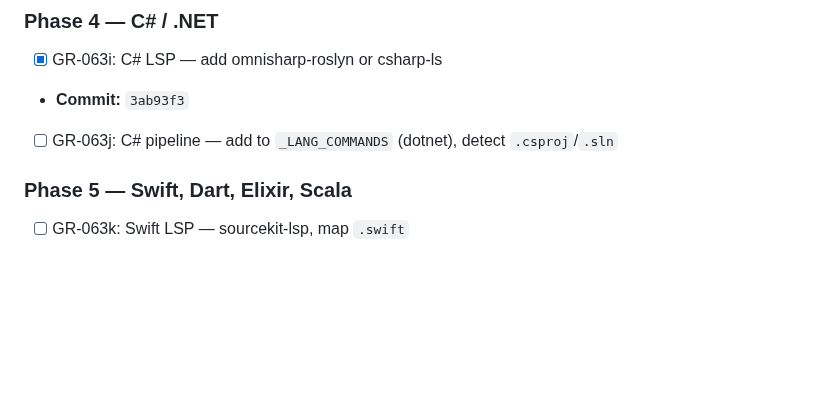
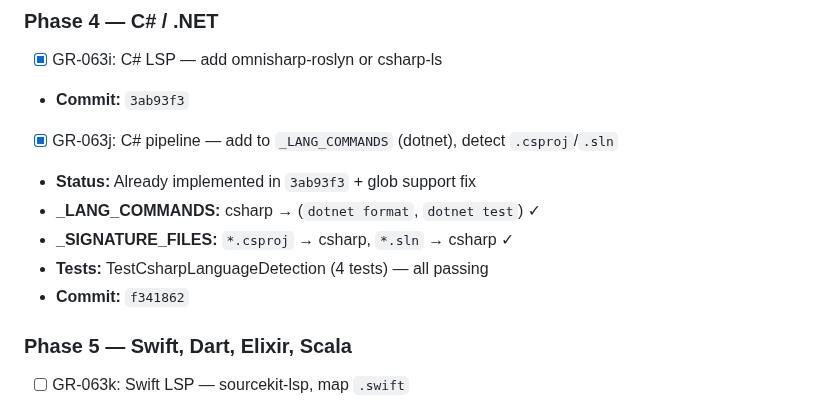
Before and after one commit to totalwindupflightsystems/gitreins, a Markdown page: .coding-hermes/tasks.md, the part around the change. GitHub-like rendering; blank space fills up the shorter version.

Commit message:
chore: mark GR-063j complete (C# pipeline, commit f341862)

```diff
--- a/.coding-hermes/tasks.md
+++ b/.coding-hermes/tasks.md
@@ -339,7 +339,12 @@ commit_audit:
 ### Phase 4 — C# / .NET
 - [x] GR-063i: C# LSP — add omnisharp-roslyn or csharp-ls
 - **Commit:** `3ab93f3`
-- [ ] GR-063j: C# pipeline — add to `_LANG_COMMANDS` (dotnet), detect `.csproj`/`.sln`
+- [x] GR-063j: C# pipeline — add to `_LANG_COMMANDS` (dotnet), detect `.csproj`/`.sln`
+- **Status:** Already implemented in `3ab93f3` + glob support fix
+- **_LANG_COMMANDS:** csharp → (`dotnet format`, `dotnet test`) ✓
+- **_SIGNATURE_FILES:** `*.csproj` → csharp, `*.sln` → csharp ✓
+- **Tests:** TestCsharpLanguageDetection (4 tests) — all passing
+- **Commit:** `f341862`
 
 ### Phase 5 — Swift, Dart, Elixir, Scala
 - [ ] GR-063k: Swift LSP — sourcekit-lsp, map `.swift`
```
